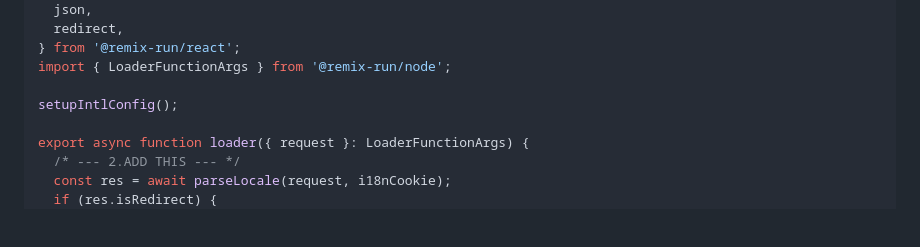
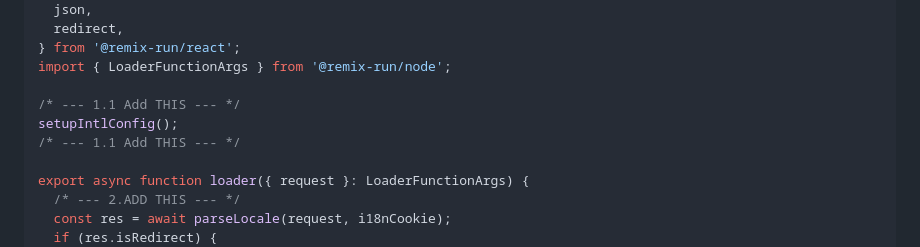
Before and after one commit to suhaotian/remix-intl, a Markdown page: README.md, the part around the change. Drawn GitHub-style; blank space fills up the shorter version.

```diff
--- a/README.md
+++ b/README.md
@@ -369,7 +369,9 @@ import {
 } from '@remix-run/react';
 import { LoaderFunctionArgs } from '@remix-run/node';
 
+/* --- 1.1 Add THIS --- */
 setupIntlConfig();
+/* --- 1.1 Add THIS --- */
 
 export async function loader({ request }: LoaderFunctionArgs) {
   /* --- 2.ADD THIS --- */
```
